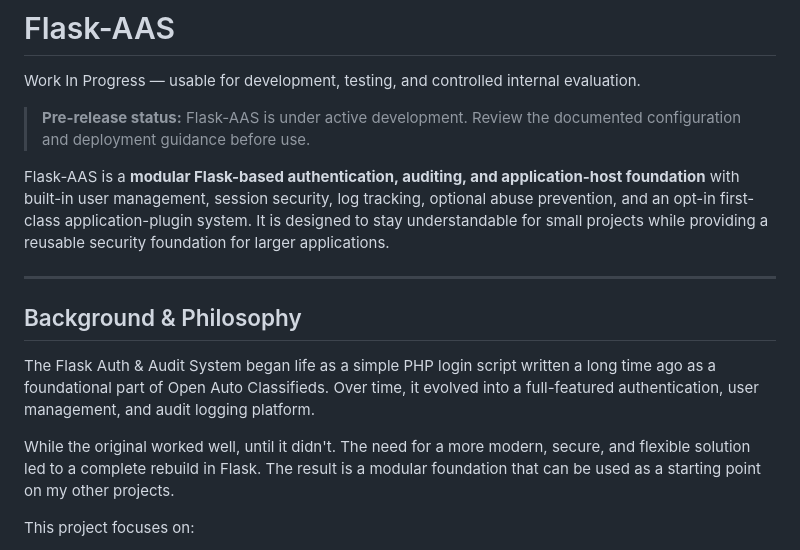
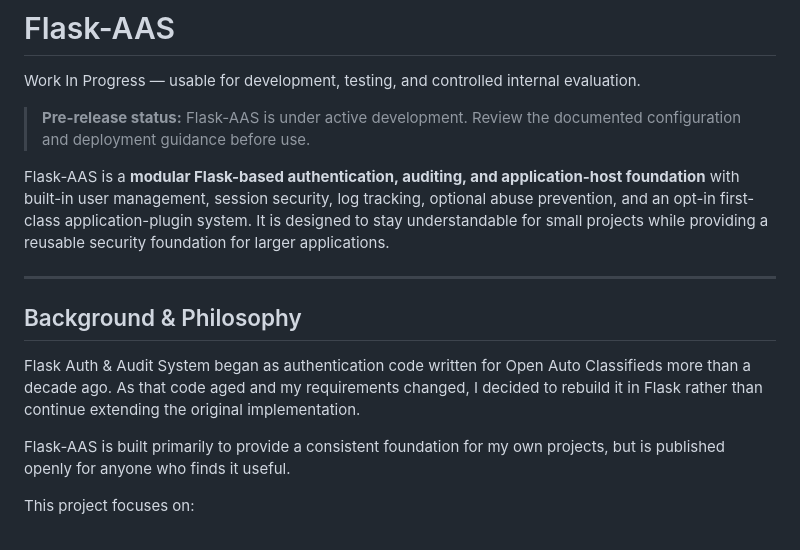
Before and after one commit to alias454-oss/Flask-AAS, a Markdown page: README.md, the part around the change. GitHub-like rendering.

```diff
--- a/README.md
+++ b/README.md
@@ -4,16 +4,19 @@ Work In Progress — usable for development, testing, and controlled internal ev
 
 > **Pre-release status:** Flask-AAS is under active development. Review the documented configuration and deployment guidance before use.
 
-Flask-AAS is a **modular Flask-based authentication, auditing, and application-host foundation** with built-in user management, session security, log tracking, optional abuse prevention, and an opt-in first-class application-plugin system. It is designed to stay understandable for small projects while providing a reusable security foundation for larger applications.
+Flask-AAS is a **modular Flask-based authentication, auditing, and application-host foundation**
+with built-in user management, session security, log tracking, optional abuse prevention,
+and an opt-in first-class application-plugin system. It is designed to stay understandable for
+small projects while providing a reusable security foundation for larger applications.
 
 ---
 
 ## Background & Philosophy
-The Flask Auth & Audit System began life as a simple PHP login script written a long time ago as a foundational part of
-Open Auto Classifieds. Over time, it evolved into a full-featured authentication, user management, and audit logging platform.
 
-While the original worked well, until it didn't. The need for a more modern, secure, and flexible solution led to a
-complete rebuild in Flask. The result is a modular foundation that can be used as a starting point on my other projects.
+Flask Auth & Audit System began as authentication code written for Open Auto Classifieds more than a decade ago.
+As that code aged and my requirements changed, I decided to rebuild it in Flask rather than continue extending the original implementation.
+
+Flask-AAS is built primarily to provide a consistent foundation for my own projects, but is published openly for anyone who finds it useful.
 
 This project focuses on:
 - Keeping external dependencies minimal
```
